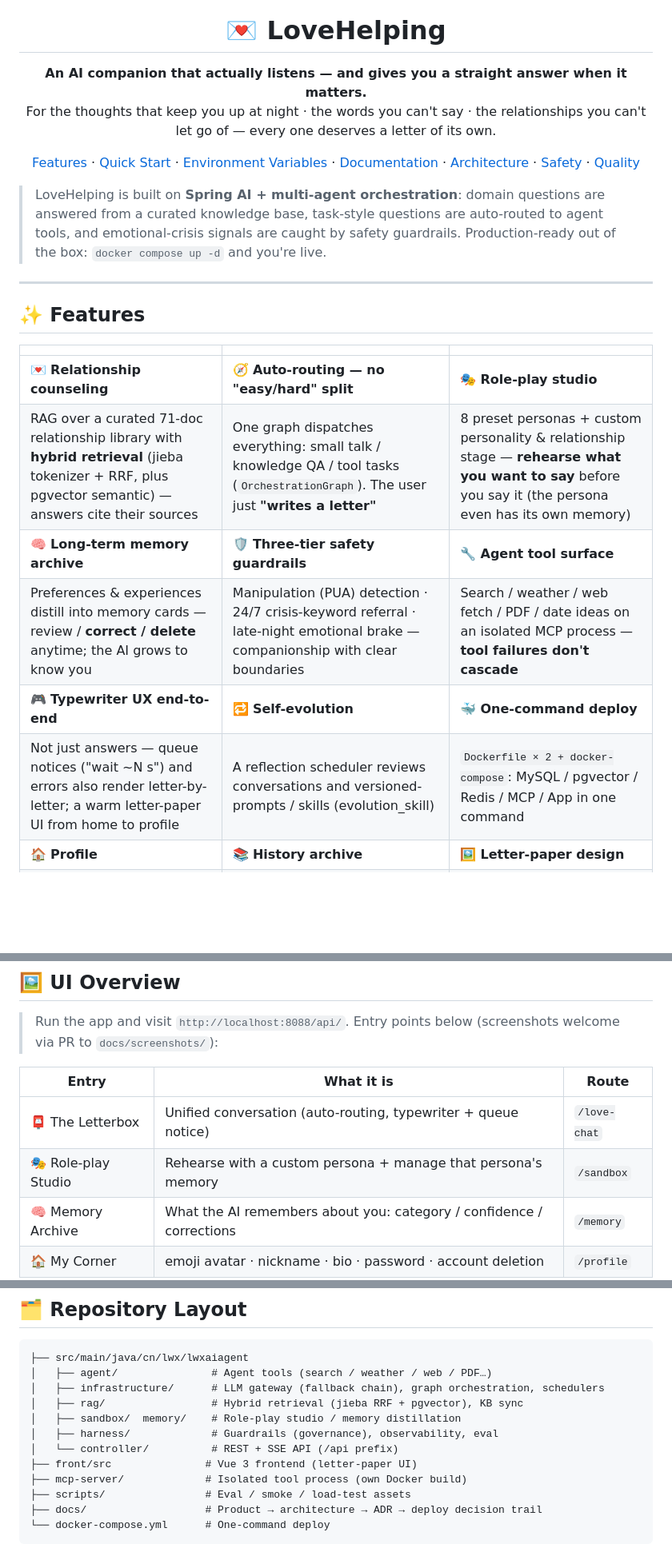
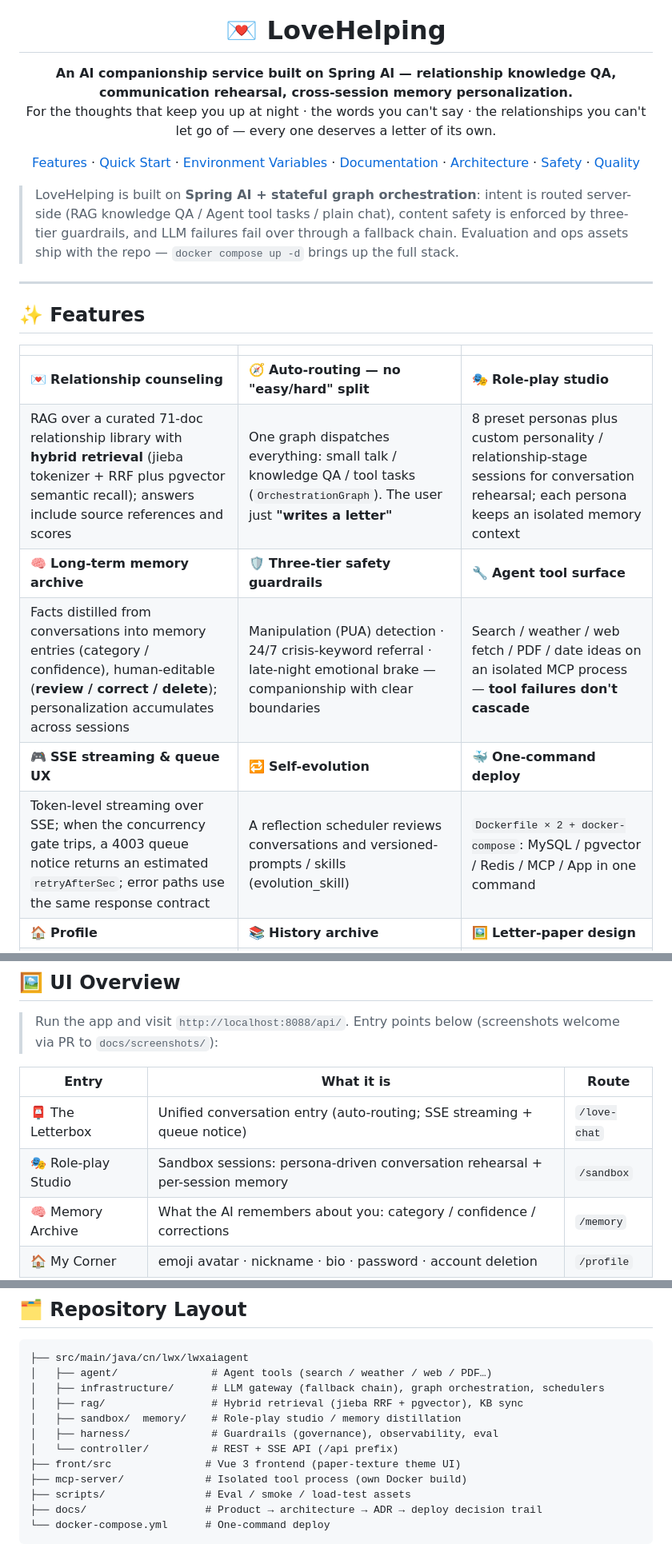
Before and after one commit to Mitsuki-lwx/LoveHelping-agent, a Markdown page: README.en.md, 3 parts joined by grey strips. Shown at 80% size. Rendered like a GitHub page; blank space fills up the shorter version.

```diff
--- a/README.en.md
+++ b/README.en.md
@@ -18,7 +18,7 @@
 <h1 align="center">💌 LoveHelping</h1>
 
 <p align="center">
-  <b>An AI companion that actually listens — and gives you a straight answer when it matters.</b><br/>
+  <b>An AI companionship service built on Spring AI — relationship knowledge QA, communication rehearsal, cross-session memory personalization.</b><br/>
   For the thoughts that keep you up at night · the words you can't say · the relationships you can't let go of — every one deserves a letter of its own.
 </p>
 
@@ -29,7 +29,7 @@
   <a href="#-quality--evaluation">Quality</a>
 </p>
 
-> LoveHelping is built on **Spring AI + multi-agent orchestration**: domain questions are answered from a curated knowledge base, task-style questions are auto-routed to agent tools, and emotional-crisis signals are caught by safety guardrails. Production-ready out of the box: `docker compose up -d` and you're live.
+> LoveHelping is built on **Spring AI + stateful graph orchestration**: intent is routed server-side (RAG knowledge QA / Agent tool tasks / plain chat), content safety is enforced by three-tier guardrails, and LLM failures fail over through a fallback chain. Evaluation and ops assets ship with the repo — `docker compose up -d` brings up the full stack.
 
 ---
 
@@ -38,11 +38,11 @@
 | | | |
 |---|---|---|
 | 💌 **Relationship counseling** | 🧭 **Auto-routing — no "easy/hard" split** | 🎭 **Role-play studio** |
-| RAG over a curated 71-doc relationship library with **hybrid retrieval** (jieba tokenizer + RRF, plus pgvector semantic) — answers cite their sources | One graph dispatches everything: small talk / knowledge QA / tool tasks (`OrchestrationGraph`). The user just **"writes a letter"** | 8 preset personas + custom personality & relationship stage — **rehearse what you want to say** before you say it (the persona even has its own memory) |
+| RAG over a curated 71-doc relationship library with **hybrid retrieval** (jieba tokenizer + RRF plus pgvector semantic recall); answers include source references and scores | One graph dispatches everything: small talk / knowledge QA / tool tasks (`OrchestrationGraph`). The user just **"writes a letter"** | 8 preset personas plus custom personality / relationship-stage sessions for conversation rehearsal; each persona keeps an isolated memory context |
 | 🧠 **Long-term memory archive** | 🛡️ **Three-tier safety guardrails** | 🔧 **Agent tool surface** |
-| Preferences & experiences distill into memory cards — review / **correct / delete** anytime; the AI grows to know you | Manipulation (PUA) detection · 24/7 crisis-keyword referral · late-night emotional brake — companionship with clear boundaries | Search / weather / web fetch / PDF / date ideas on an isolated MCP process — **tool failures don't cascade** |
-| 🎮 **Typewriter UX end-to-end** | 🔁 **Self-evolution** | 🐳 **One-command deploy** |
-| Not just answers — queue notices ("wait ~N s") and errors also render letter-by-letter; a warm letter-paper UI from home to profile | A reflection scheduler reviews conversations and versioned-prompts / skills (evolution_skill) | `Dockerfile × 2 + docker-compose`: MySQL / pgvector / Redis / MCP / App in one command |
+| Facts distilled from conversations into memory entries (category / confidence), human-editable (**review / correct / delete**); personalization accumulates across sessions | Manipulation (PUA) detection · 24/7 crisis-keyword referral · late-night emotional brake — companionship with clear boundaries | Search / weather / web fetch / PDF / date ideas on an isolated MCP process — **tool failures don't cascade** |
+| 🎮 **SSE streaming & queue UX** | 🔁 **Self-evolution** | 🐳 **One-command deploy** |
+| Token-level streaming over SSE; when the concurrency gate trips, a 4003 queue notice returns an estimated `retryAfterSec`; error paths use the same response contract | A reflection scheduler reviews conversations and versioned-prompts / skills (evolution_skill) | `Dockerfile × 2 + docker-compose`: MySQL / pgvector / Redis / MCP / App in one command |
 | 🏠 **Profile** | 📚 **History archive** | 🖼 **Letter-paper design** |
 | emoji avatar · nickname · bio · password change · account deletion | Review & continue past conversations | Handwritten-feel typography (KaiTi stack) & paper textures across all pages |
 
@@ -52,8 +52,8 @@
 
 | Entry | What it is | Route |
 |---|---|---|
-| 📮 The Letterbox | Unified conversation (auto-routing, typewriter + queue notice) | `/love-chat` |
-| 🎭 Role-play Studio | Rehearse with a custom persona + manage that persona's memory | `/sandbox` |
+| 📮 The Letterbox | Unified conversation entry (auto-routing; SSE streaming + queue notice) | `/love-chat` |
+| 🎭 Role-play Studio | Sandbox sessions: persona-driven conversation rehearsal + per-session memory | `/sandbox` |
 | 🧠 Memory Archive | What the AI remembers about you: category / confidence / corrections | `/memory` |
 | 🏠 My Corner | emoji avatar · nickname · bio · password · account deletion | `/profile` |
 | 📚 Old Letters | Past conversations — revisit or continue | `/history` |
@@ -179,7 +179,7 @@ All automation assets ship with the repo (`scripts/`):
 │   ├── sandbox/  memory/    # Role-play studio / memory distillation
 │   ├── harness/             # Guardrails (governance), observability, eval
 │   └── controller/          # REST + SSE API (/api prefix)
-├── front/src               # Vue 3 frontend (letter-paper UI)
+├── front/src               # Vue 3 frontend (paper-texture theme UI)
 ├── mcp-server/             # Isolated tool process (own Docker build)
 ├── scripts/                # Eval / smoke / load-test assets
 ├── docs/                   # Product → architecture → ADR → deploy decision trail
```
Also changed, not shown: other parts of README.en.md (+1 -1 lines), README.md (+10 -10 lines).
